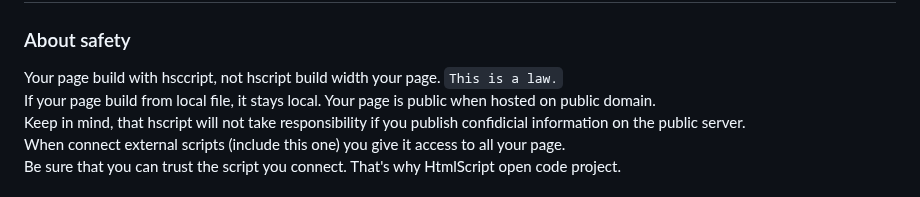
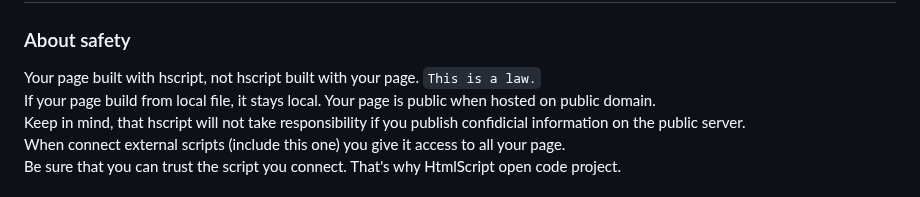
Before and after one commit to Roseinfire/HtmlS, a Markdown page: README.md, the part around the change. Rendered like a GitHub page.

```diff
--- a/README.md
+++ b/README.md
@@ -122,7 +122,7 @@ Note that you can take part in the discussion about new featurs. <br>
 
 # Learn more
 ### About safety
-Your page build with hsccript, not hscript build width your page. `This is a law.` <br>
+Your page built with hscript, not hscript built with your page. `This is a law.` <br>
 If your page build from local file, it stays local. Your page is public when hosted on public domain.<br>
 Keep in mind, that hscript will not take responsibility if you publish confidicial information on the public server.<br>
 When connect external scripts (include this one) you give it access to all your page.<br>
```
